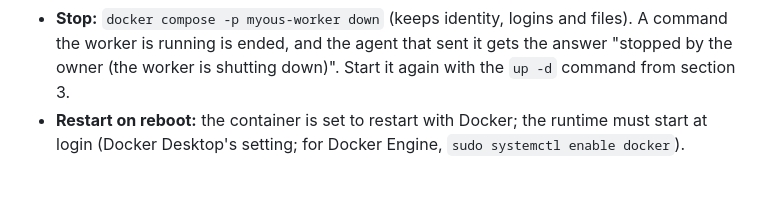
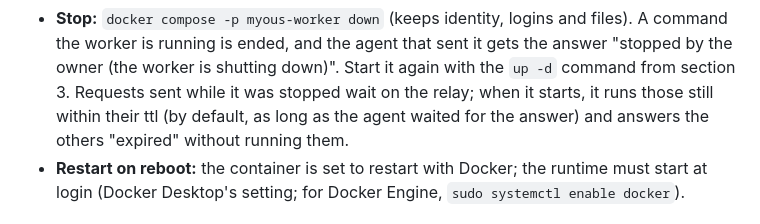
Before and after one commit to myoushq/myoushq-client, a Markdown page: docs/worker.md, the part around the change. Rendered like a GitHub page; blank space fills up the shorter version.

```diff
--- a/docs/worker.md
+++ b/docs/worker.md
@@ -247,6 +247,10 @@ outcome and output (the newest 200). The apps show all of this.
   and files). A command the worker is running is ended, and the agent
   that sent it gets the answer "stopped by the owner (the worker is
   shutting down)". Start it again with the `up -d` command from section 3.
+  Requests sent while it was stopped wait on the relay; when it starts,
+  it runs those still within their ttl (by default, as long as the agent
+  waited for the answer) and answers the others "expired" without
+  running them.
 - **Restart on reboot:** the container is set to restart with Docker;
   the runtime must start at login (Docker Desktop's setting; for Docker
   Engine, `sudo systemctl enable docker`).
```
Also changed, not shown: docs/skill.md (+9 -0 lines).
